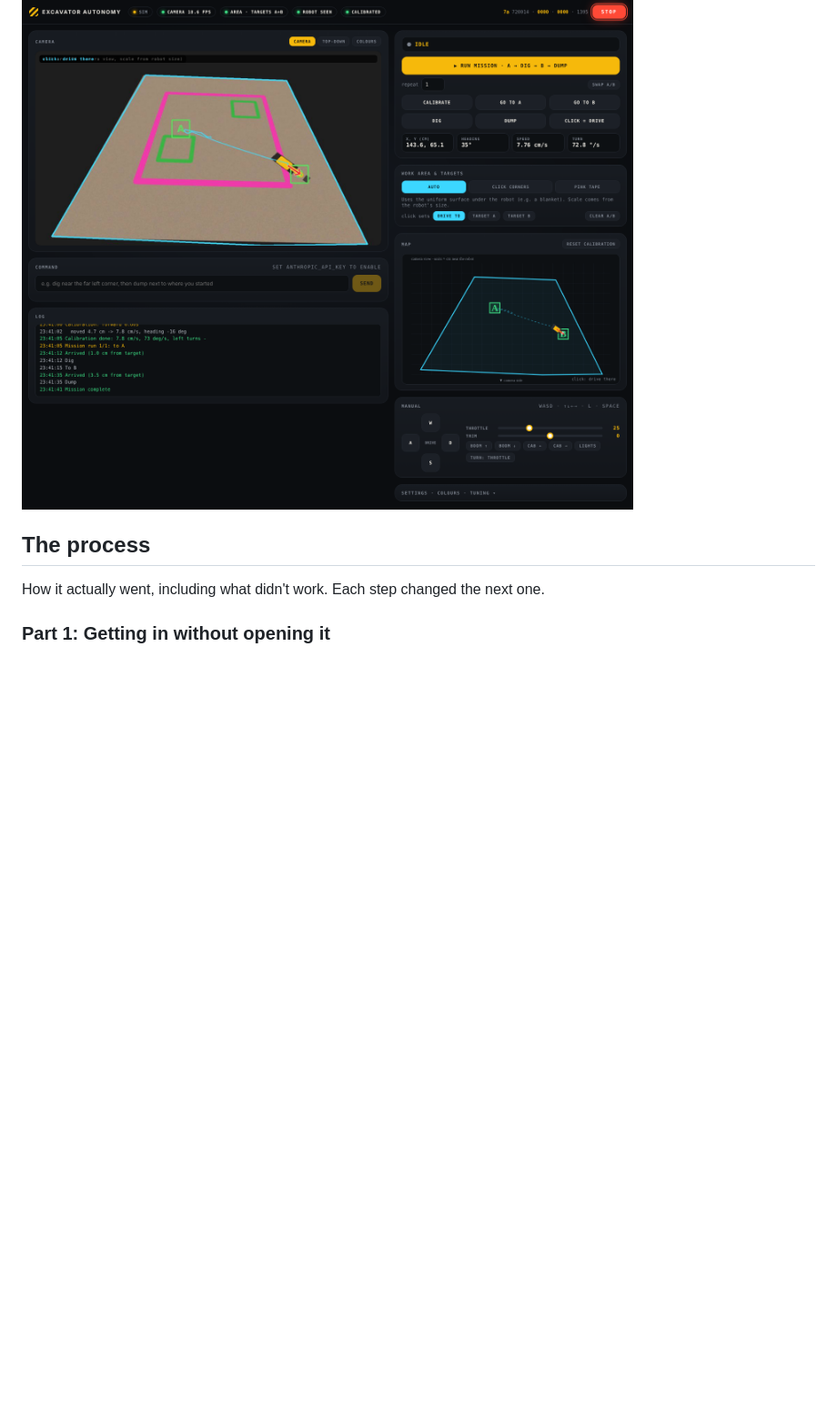
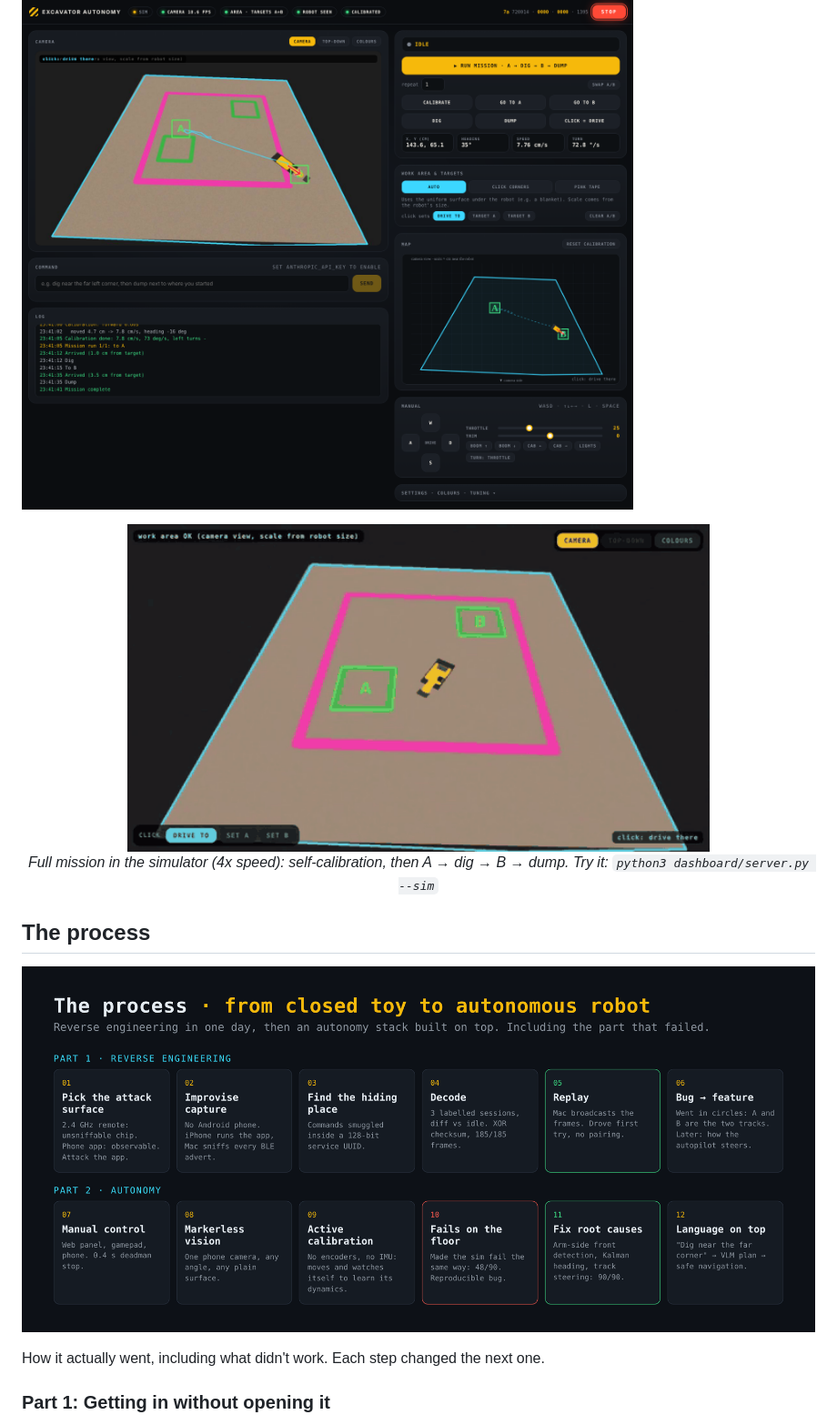
Before and after one commit to RaiPujol/autonomous-excavator, a Markdown page: README.md, the part around one of its changes. Shown at 91% size. Drawn GitHub-style; pictures changed too: docs/img/diagram-process-timeline.png (added), docs/img/sim-mission-camera-4x.gif (added); blank space fills up the shorter version.

```diff
--- a/README.md
+++ b/README.md
@@ -12,7 +12,11 @@ The project has two halves. Each one stands on its own:
 
 ![Autonomy dashboard](docs/img/dashboard.png)
 
+<p align="center"><img src="docs/img/sim-mission-camera-4x.gif" width="640" alt="Simulated mission: calibrate, drive to A, dig, drive to B, dump"><br><em>Full mission in the simulator (4x speed): self-calibration, then A → dig → B → dump. Try it: <code>python3 dashboard/server.py --sim</code></em></p>
+
 ## The process
+
+![The process](docs/img/diagram-process-timeline.png)
 
 How it actually went, including what didn't work. Each step changed the next one.
 
```
Also changed, not shown: other parts of README.md (+4 -0 lines), docs/img/diagram-protocol-frame.png (added), docs/img/sim-results-before-after.png (added).
